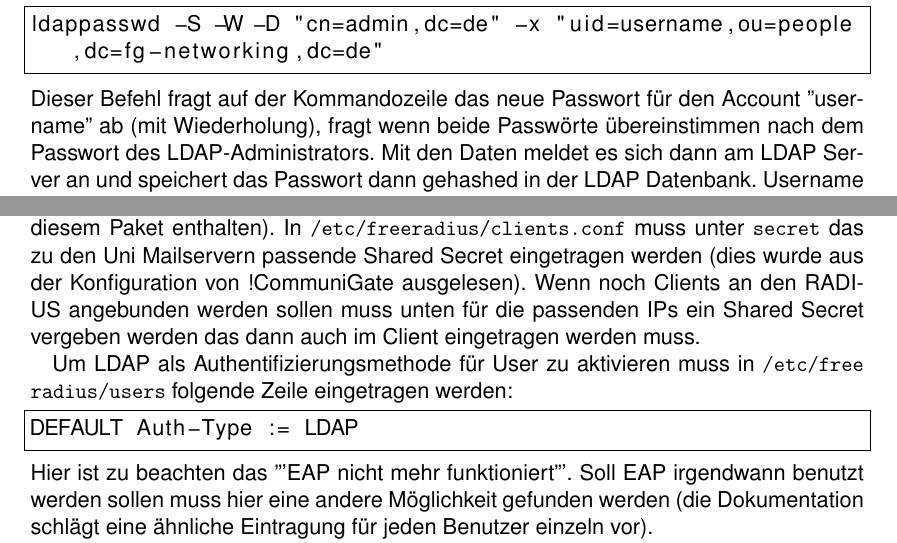
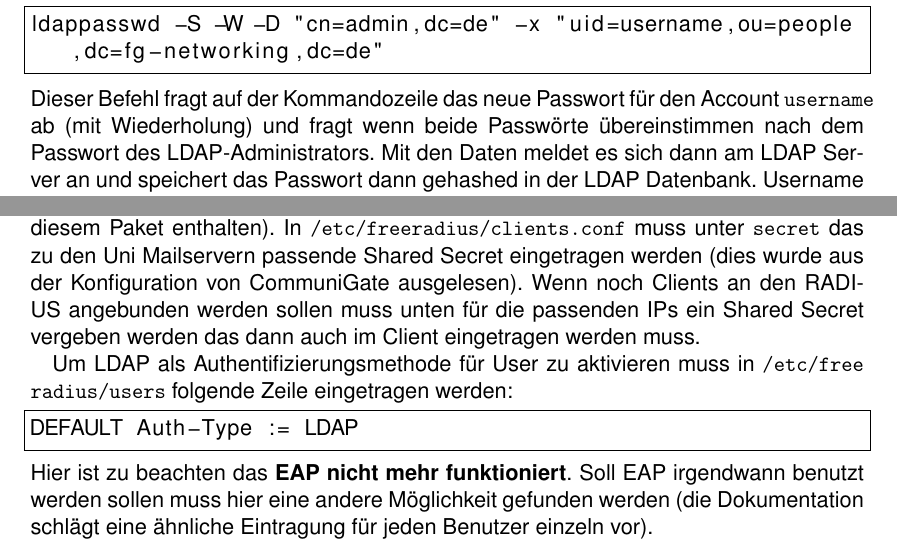
Before and after one commit to Gabelvampir/ty-stuff, a LaTeX document (Projekt LDAP/Kundendokumentation.tex): two parts of pages 2 and 5 of 8, joined at a grey line, cut so that both start at the same text. Compiled offline with pdfLaTeX; a LaTeX package or settings file that is missing is left out.

Commit message:
corrected remaining Wiki formating chars in Kundendoku

```diff
--- a/Projekt LDAP/Kundendokumentation.tex
+++ b/Projekt LDAP/Kundendokumentation.tex
@@ -168,7 +168,7 @@ Um das Passwort eine Users im LDAP Verzeichnis zu ändern bietet sich für die K
 \begin{lstlisting}
 ldappasswd -S -W -D "cn=admin,dc=de" -x "uid=username,ou=people,dc=fg-networking,dc=de"
 \end{lstlisting}
-Dieser Befehl fragt auf der Kommandozeile das neue Passwort für den Account ''username'' ab (mit Wiederholung), fragt wenn beide Passwörte übereinstimmen nach dem Passwort des LDAP-Administrators. Mit den Daten meldet es sich dann am LDAP Server an und speichert das Passwort dann gehashed in der LDAP Datenbank. Username muss natürlich durch den richtigen Namen ersetzt werden und eventuell die erste dc angepasst werden.
+Dieser Befehl fragt auf der Kommandozeile das neue Passwort für den Account \texttt{username} ab (mit Wiederholung) und fragt wenn beide Passwörte übereinstimmen nach dem Passwort des LDAP-Administrators. Mit den Daten meldet es sich dann am LDAP Server an und speichert das Passwort dann gehashed in der LDAP Datenbank. Username muss natürlich durch den richtigen Namen ersetzt werden und eventuell die erste dc angepasst werden.
 
 \subsection{Ausgeben des Inhalts der LDAP Datenbank}
 Mit dem Kommandozeilenprogramm \texttt{ldapsearch} kann man nach Einträgen in der LDAP Datenbank suchen. Man kann sich damit auch den gesamten Inhalt der Datenbank anzeigen lassen. Dies geht am einfachsten mit
@@ -280,13 +280,13 @@ LDAPTrustedGlobalCert CA_BASE64 /etc/ssl/certs/fg-networking.de.pem
 
 
 \subsection{Anbindung von FreeRADIUS}
-Zuerst einmal zusätzlich das Paket \texttt{freeradius-ldap} installieren (bei Debian sind zwar schon Beispielkonfigs für LDAP mitgeliefert, aber die tatsächlichen Module sind erst in diesem Paket enthalten). In \texttt{/etc/freeradius/clients.conf} muss unter \texttt{secret} das zu den Uni Mailservern passende Shared Secret eingetragen werden (dies wurde aus der Konfiguration von !CommuniGate ausgelesen). Wenn noch Clients an den RADIUS angebunden werden sollen muss unten für die passenden IPs ein Shared Secret vergeben werden das dann auch im Client eingetragen werden muss.
+Zuerst einmal zusätzlich das Paket \texttt{freeradius-ldap} installieren (bei Debian sind zwar schon Beispielkonfigs für LDAP mitgeliefert, aber die tatsächlichen Module sind erst in diesem Paket enthalten). In \texttt{/etc/freeradius/clients.conf} muss unter \texttt{secret} das zu den Uni Mailservern passende Shared Secret eingetragen werden (dies wurde aus der Konfiguration von CommuniGate ausgelesen). Wenn noch Clients an den RADIUS angebunden werden sollen muss unten für die passenden IPs ein Shared Secret vergeben werden das dann auch im Client eingetragen werden muss.
 
 Um LDAP als Authentifizierungsmethode für User zu aktivieren muss in \texttt{/etc/""free""radius/""users} folgende Zeile eingetragen werden:
 \begin{lstlisting}
 DEFAULT Auth-Type := LDAP
 \end{lstlisting}
-Hier ist zu beachten das '''EAP nicht mehr funktioniert'''. Soll EAP irgendwann benutzt werden sollen muss hier eine andere Möglichkeit gefunden werden (die Dokumentation schlägt eine ähnliche Eintragung für jeden Benutzer einzeln vor).
+Hier ist zu beachten das \textbf{EAP nicht mehr funktioniert}. Soll EAP irgendwann benutzt werden sollen muss hier eine andere Möglichkeit gefunden werden (die Dokumentation schlägt eine ähnliche Eintragung für jeden Benutzer einzeln vor).
 
 In \texttt{/etc/freeradius/modules/ldap} muss unter \texttt{server} der richtige LDAP Server (\texttt{id.""fg-networking.""de}) und unter \texttt{basedn} die richtige Searchbase angegeben werden (hier \texttt{dc=fg-networking,""dc=de}, \textbf{muss evtl. noch angepasst werden})
 
```
Also changed, not shown: Projekt LDAP/Kundendokumentation.tex (4 more changed lines).
